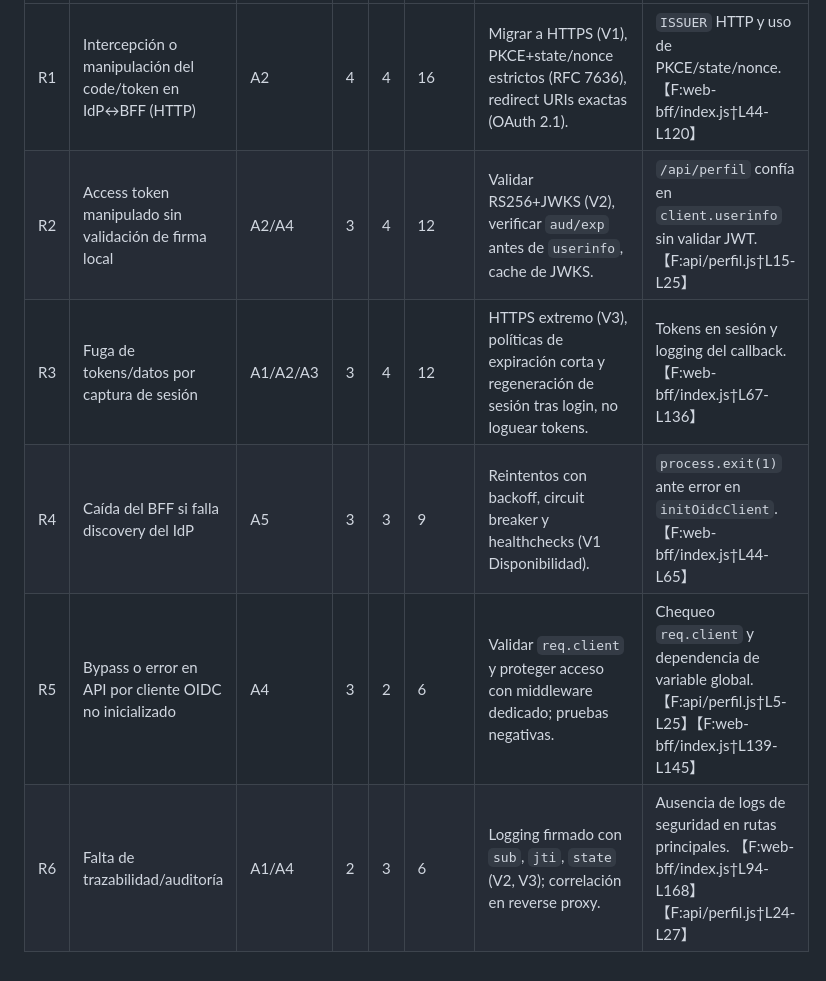
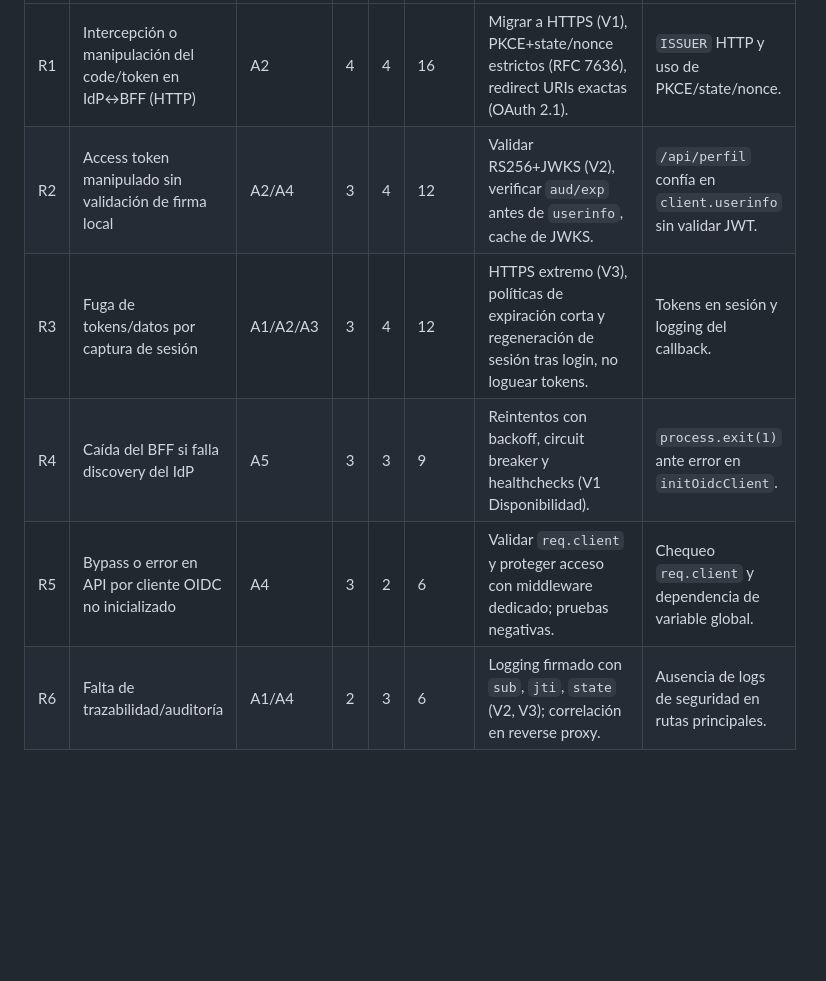
Before and after one commit to seth-mr/Prueba-Yaml, a Markdown page: sso-lab/Seccion-2-Analisis-Riesgos.md, the part around the change printed below. Drawn GitHub-style; blank space fills up the shorter version.

```diff
--- a/sso-lab/Seccion-2-Analisis-Riesgos.md
+++ b/sso-lab/Seccion-2-Analisis-Riesgos.md
@@ -65,7 +62,7 @@ Probabilidad (P) e Impacto (I) de 1–5; Riesgo = P×I (Rojo ≥ 12).
 | --- | --- | --- | --- | --- | --- | --- | --- |
-| R1 | Intercepción o manipulación del code/token en IdP↔BFF (HTTP) | A2 | 4 | 4 | 16 | Migrar a HTTPS (V1), PKCE+state/nonce estrictos (RFC 7636), redirect URIs exactas (OAuth 2.1). | `ISSUER` HTTP y uso de PKCE/state/nonce. 【F:web-bff/index.js†L44-L120】 |
-| R2 | Access token manipulado sin validación de firma local | A2/A4 | 3 | 4 | 12 | Validar RS256+JWKS (V2), verificar `aud/exp` antes de `userinfo`, cache de JWKS. | `/api/perfil` confía en `client.userinfo` sin validar JWT. 【F:api/perfil.js†L15-L25】 |
-| R3 | Fuga de tokens/datos por captura de sesión | A1/A2/A3 | 3 | 4 | 12 | HTTPS extremo (V3), políticas de expiración corta y regeneración de sesión tras login, no loguear tokens. | Tokens en sesión y logging del callback. 【F:web-bff/index.js†L67-L136】 |
-| R4 | Caída del BFF si falla discovery del IdP | A5 | 3 | 3 | 9 | Reintentos con backoff, circuit breaker y healthchecks (V1 Disponibilidad). | `process.exit(1)` ante error en `initOidcClient`. 【F:web-bff/index.js†L44-L65】 |
-| R5 | Bypass o error en API por cliente OIDC no inicializado | A4 | 3 | 2 | 6 | Validar `req.client` y proteger acceso con middleware dedicado; pruebas negativas. | Chequeo `req.client` y dependencia de variable global. 【F:api/perfil.js†L5-L25】【F:web-bff/index.js†L139-L145】 |
-| R6 | Falta de trazabilidad/auditoría | A1/A4 | 2 | 3 | 6 | Logging firmado con `sub`, `jti`, `state` (V2, V3); correlación en reverse proxy. | Ausencia de logs de seguridad en rutas principales. 【F:web-bff/index.js†L94-L168】【F:api/perfil.js†L24-L27】 |
+| R1 | Intercepción o manipulación del code/token en IdP↔BFF (HTTP) | A2 | 4 | 4 | 16 | Migrar a HTTPS (V1), PKCE+state/nonce estrictos (RFC 7636), redirect URIs exactas (OAuth 2.1). | `ISSUER` HTTP y uso de PKCE/state/nonce.  |
+| R2 | Access token manipulado sin validación de firma local | A2/A4 | 3 | 4 | 12 | Validar RS256+JWKS (V2), verificar `aud/exp` antes de `userinfo`, cache de JWKS. | `/api/perfil` confía en `client.userinfo` sin validar JWT.  |
+| R3 | Fuga de tokens/datos por captura de sesión | A1/A2/A3 | 3 | 4 | 12 | HTTPS extremo (V3), políticas de expiración corta y regeneración de sesión tras login, no loguear tokens. | Tokens en sesión y logging del callback.  |
+| R4 | Caída del BFF si falla discovery del IdP | A5 | 3 | 3 | 9 | Reintentos con backoff, circuit breaker y healthchecks (V1 Disponibilidad). | `process.exit(1)` ante error en `initOidcClient`.  |
+| R5 | Bypass o error en API por cliente OIDC no inicializado | A4 | 3 | 2 | 6 | Validar `req.client` y proteger acceso con middleware dedicado; pruebas negativas. | Chequeo `req.client` y dependencia de variable global.  |
+| R6 | Falta de trazabilidad/auditoría | A1/A4 | 2 | 3 | 6 | Logging firmado con `sub`, `jti`, `state` (V2, V3); correlación en reverse proxy. | Ausencia de logs de seguridad en rutas principales.  |
```
Also changed, not shown: other parts of sso-lab/Seccion-2-Analisis-Riesgos.md (+17 -20 lines), sso-lab/Seccion-2-Analisis-Positivo.md (deleted, +0 -55 lines), sso-lab/Seccion-2-Analisis.md (added, +54 -0 lines).
